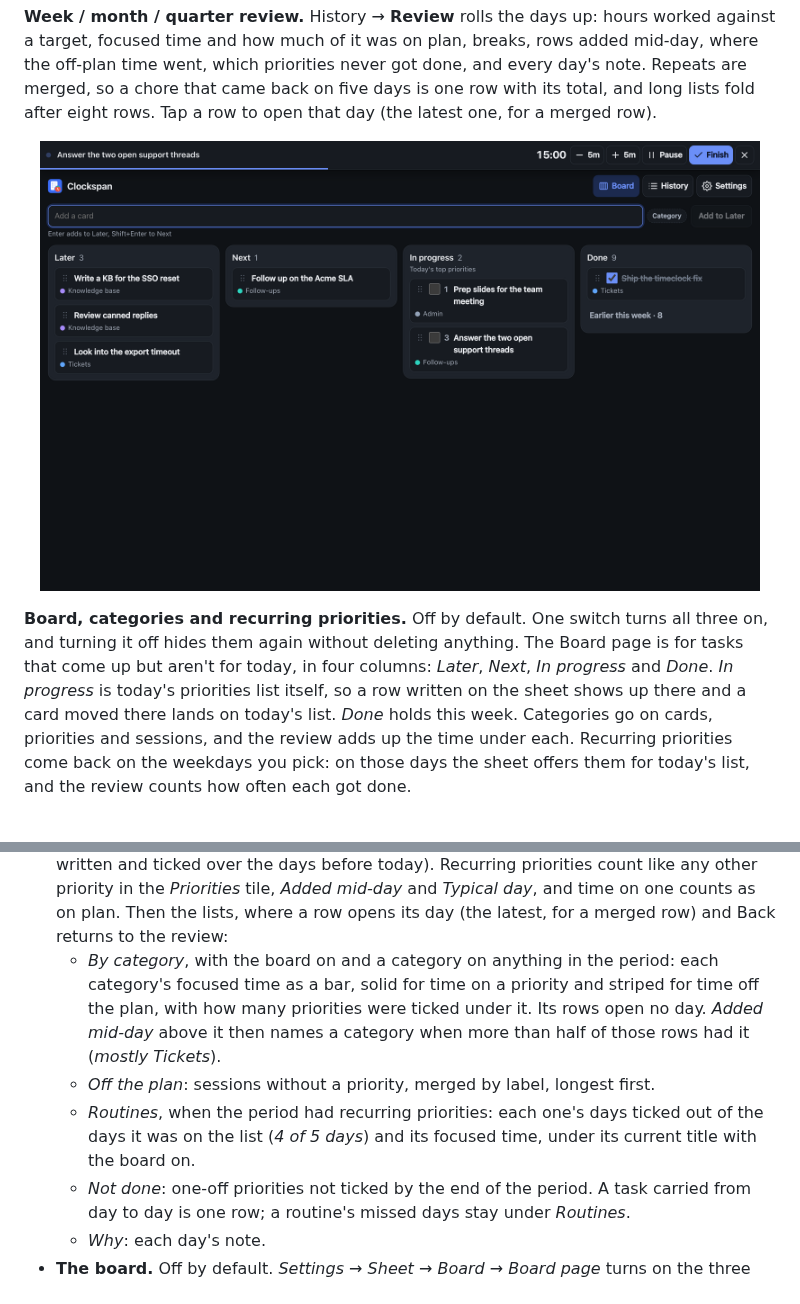
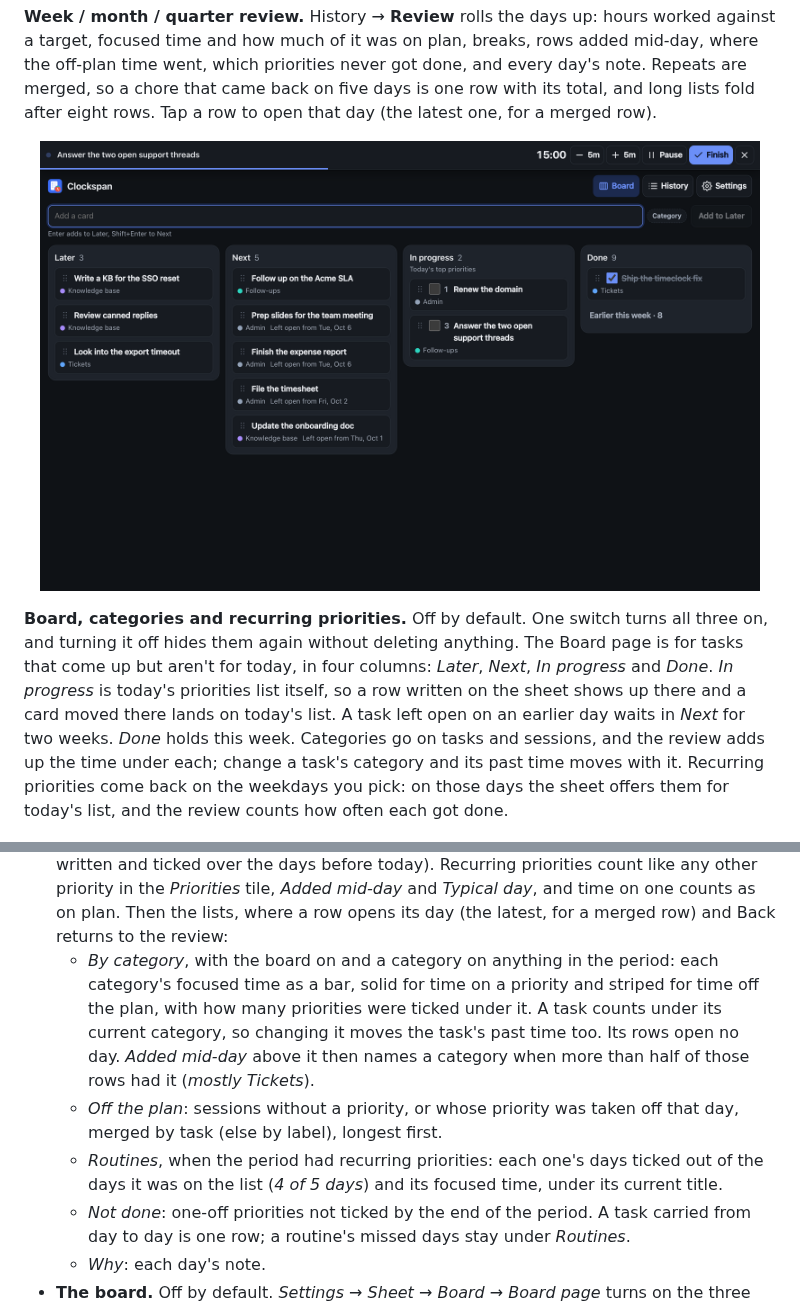
Before and after one commit to geransmith/clockspan, a Markdown page: README.md, 2 parts joined by grey strips. Rendered like a GitHub page; pictures changed too: docs/screenshots/board-desktop.png.

```diff
--- a/README.md
+++ b/README.md
@@ -44,6 +44,6 @@
 </p>
 
-**Board, categories and recurring priorities.** Off by default. One switch turns all three on, and turning it off hides them again without deleting anything. The Board page is for tasks that come up but aren't for today, in four columns: *Later*, *Next*, *In progress* and *Done*. *In progress* is today's priorities list itself, so a row written on the sheet shows up there and a card moved there lands on today's list. *Done* holds this week. Categories go on cards, priorities and sessions, and the review adds up the time under each. Recurring priorities come back on the weekdays you pick: on those days the sheet offers them for today's list, and the review counts how often each got done.
+**Board, categories and recurring priorities.** Off by default. One switch turns all three on, and turning it off hides them again without deleting anything. The Board page is for tasks that come up but aren't for today, in four columns: *Later*, *Next*, *In progress* and *Done*. *In progress* is today's priorities list itself, so a row written on the sheet shows up there and a card moved there lands on today's list. A task left open on an earlier day waits in *Next* for two weeks. *Done* holds this week. Categories go on tasks and sessions, and the review adds up the time under each; change a task's category and its past time moves with it. Recurring priorities come back on the weekdays you pick: on those days the sheet offers them for today's list, and the review counts how often each got done.
 
 <p align="center">
   <img src="docs/screenshots/settings-alarms.png" width="300" alt="Settings → Alarms: per-alarm warn-before chips, when reached, repeat while over">
@@ -290,9 +293,9 @@ Going from `none` to `oidc` works the same way. Sign in through your provider on
 - **History.** **History** → **Days** is a month calendar with each day's hours and a bar for how much of its work day that was; ◀ steps back as far as your data goes. Tap a day for its worked, focused and priorities numbers, a tick if it was reviewed, and its note, then **Open day** or **Review this week**; Back from the day returns to the calendar with it picked. The sheet's ◀ ▶ and date picker reach past days too. Past days are editable; timers only start on today. Work weekdays only? *Settings → Sheet → History → Show weekends* off drops Saturday and Sunday from the calendar and its sticker counts; a weekend day is still reachable from the sheet's date picker.
   - **Sticker chart.** Off by default: turn it on under *Settings → Sheet → History*. Every day on the History calendar then wears a sticker for each thing it did instead of its hours, with the month's count on top and a day that earned every one picked out. The legend chips count each kind; tap one to show only that sticker, tap again for all of them. Today updates as you go. Hover a sticker for what it was for.
 - **Review.** History → **Review**. Pick *Week* (Monday to Sunday), *Month* or *Quarter* and step back with ◀. The tiles show days and hours worked against a target, focused time with the number of sessions and how much of it was on plan, and priorities done with the days reviewed. A week's target is *Work week* under *Settings → Timeclock*; a month's or a quarter's adds up the length of each work day you clocked in on, a half day at its own length. Under the tiles: the rows added mid-day and how many got ticked, the timer breaks and their total, and for a week or a month a typical day (the middle count of rows written and ticked over the days before today). Recurring priorities count like any other priority in the *Priorities* tile, *Added mid-day* and *Typical day*, and time on one counts as on plan. Then the lists, where a row opens its day (the latest, for a merged row) and Back returns to the review:
-  - *By category*, with the board on and a category on anything in the period: each category's focused time as a bar, solid for time on a priority and striped for time off the plan, with how many priorities were ticked under it. Its rows open no day. *Added mid-day* above it then names a category when more than half of those rows had it (*mostly Tickets*).
-  - *Off the plan*: sessions without a priority, merged by label, longest first.
-  - *Routines*, when the period had recurring priorities: each one's days ticked out of the days it was on the list (*4 of 5 days*) and its focused time, under its current title with the board on.
+  - *By category*, with the board on and a category on anything in the period: each category's focused time as a bar, solid for time on a priority and striped for time off the plan, with how many priorities were ticked under it. A task counts under its current category, so changing it moves the task's past time too. Its rows open no day. *Added mid-day* above it then names a category when more than half of those rows had it (*mostly Tickets*).
+  - *Off the plan*: sessions without a priority, or whose priority was taken off that day, merged by task (else by label), longest first.
+  - *Routines*, when the period had recurring priorities: each one's days ticked out of the days it was on the list (*4 of 5 days*) and its focused time, under its current title.
   - *Not done*: one-off priorities not ticked by the end of the period. A task carried from day to day is one row; a routine's missed days stay under *Routines*.
   - *Why*: each day's note.
 - **The board.** Off by default. *Settings → Sheet → Board → Board page* turns on the three parts below together and adds a *Board* tab to Settings. Turned off again, they all hide and nothing is deleted.
```
Also changed, not shown: other parts of README.md (+16 -13 lines), docs/screenshots/sheet-desktop.png, docs/screenshots/sheet-phone-dark.png.
